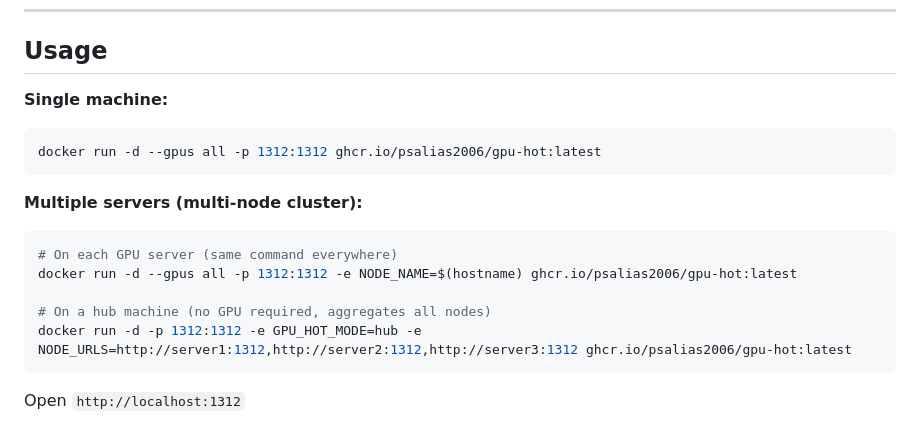
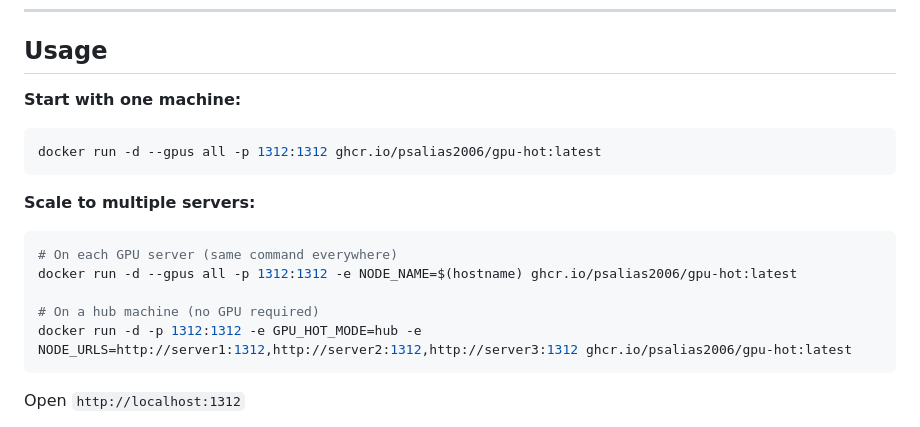
Before and after one commit to psalias2006/gpu-hot, a Markdown page: README.md, the part around the change. Drawn GitHub-style.

Commit message:
still under test

````diff
--- a/README.md
+++ b/README.md
@@ -17,17 +17,17 @@ Real-time NVIDIA GPU monitoring dashboard. Web-based, no SSH required.
 
 ## Usage
 
-**Single machine:**
+**Start with one machine:**
 ```bash
 docker run -d --gpus all -p 1312:1312 ghcr.io/psalias2006/gpu-hot:latest
 ```
 
-**Multiple servers (multi-node cluster):**
+**Scale to multiple servers:**
 ```bash
 # On each GPU server (same command everywhere)
 docker run -d --gpus all -p 1312:1312 -e NODE_NAME=$(hostname) ghcr.io/psalias2006/gpu-hot:latest
 
-# On a hub machine (no GPU required, aggregates all nodes)
+# On a hub machine (no GPU required)
 docker run -d -p 1312:1312 -e GPU_HOT_MODE=hub -e NODE_URLS=http://server1:1312,http://server2:1312,http://server3:1312 ghcr.io/psalias2006/gpu-hot:latest
 ```
 
````
